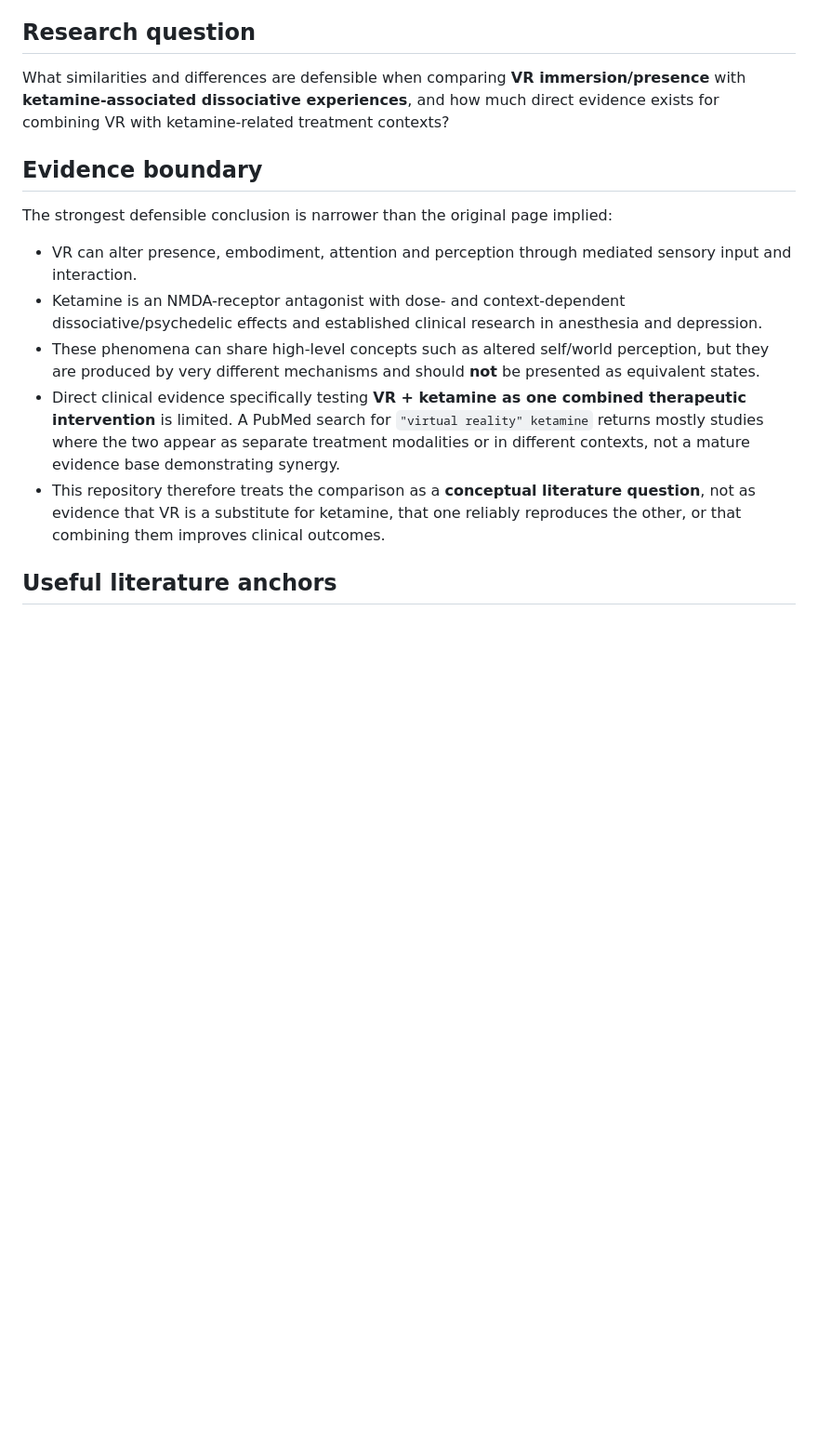
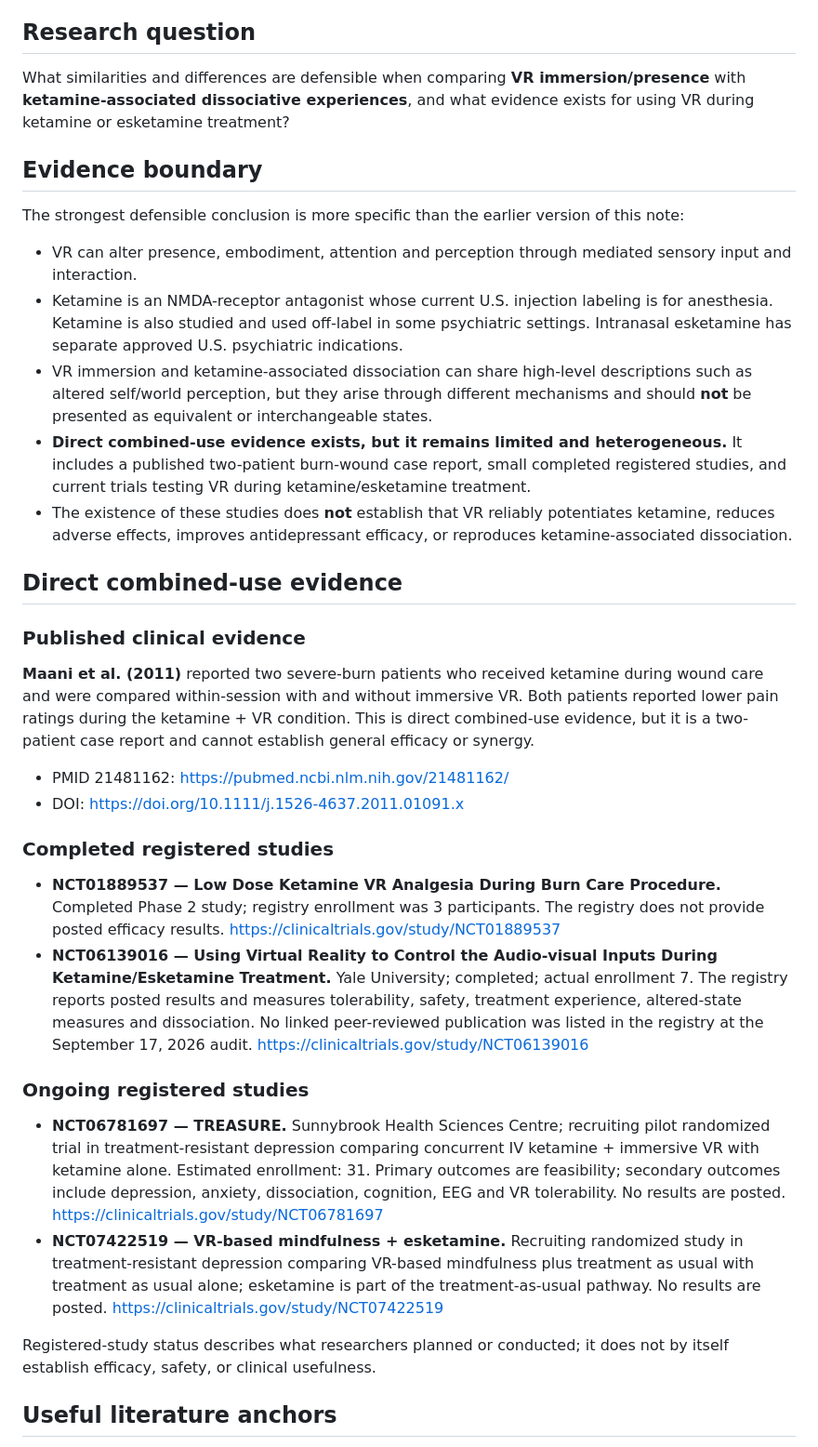
Before and after one commit to Joenasriani/vr-ket, a Markdown page: README.md, the part around one of its changes. Shown at 93% size. GitHub-like rendering; blank space fills up the shorter version.

Commit message:
Update VR-ket evidence note with direct studies and current trials

```diff
--- a/README.md
+++ b/README.md
@@ -9,17 +9,38 @@
 
 ## Research question
 
-What similarities and differences are defensible when comparing **VR immersion/presence** with **ketamine-associated dissociative experiences**, and how much direct evidence exists for combining VR with ketamine-related treatment contexts?
+What similarities and differences are defensible when comparing **VR immersion/presence** with **ketamine-associated dissociative experiences**, and what evidence exists for using VR during ketamine or esketamine treatment?
 
 ## Evidence boundary
 
-The strongest defensible conclusion is narrower than the original page implied:
+The strongest defensible conclusion is more specific than the earlier version of this note:
 
 - VR can alter presence, embodiment, attention and perception through mediated sensory input and interaction.
-- Ketamine is an NMDA-receptor antagonist with dose- and context-dependent dissociative/psychedelic effects and established clinical research in anesthesia and depression.
-- These phenomena can share high-level concepts such as altered self/world perception, but they are produced by very different mechanisms and should **not** be presented as equivalent states.
-- Direct clinical evidence specifically testing **VR + ketamine as one combined therapeutic intervention** is limited. A PubMed search for `"virtual reality" ketamine` returns mostly studies where the two appear as separate treatment modalities or in different contexts, not a mature evidence base demonstrating synergy.
-- This repository therefore treats the comparison as a **conceptual literature question**, not as evidence that VR is a substitute for ketamine, that one reliably reproduces the other, or that combining them improves clinical outcomes.
+- Ketamine is an NMDA-receptor antagonist whose current U.S. injection labeling is for anesthesia. Ketamine is also studied and used off-label in some psychiatric settings. Intranasal esketamine has separate approved U.S. psychiatric indications.
+- VR immersion and ketamine-associated dissociation can share high-level descriptions such as altered self/world perception, but they arise through different mechanisms and should **not** be presented as equivalent or interchangeable states.
+- **Direct combined-use evidence exists, but it remains limited and heterogeneous.** It includes a published two-patient burn-wound case report, small completed registered studies, and current trials testing VR during ketamine/esketamine treatment.
+- The existence of these studies does **not** establish that VR reliably potentiates ketamine, reduces adverse effects, improves antidepressant efficacy, or reproduces ketamine-associated dissociation.
+
+## Direct combined-use evidence
+
+### Published clinical evidence
+
+**Maani et al. (2011)** reported two severe-burn patients who received ketamine during wound care and were compared within-session with and without immersive VR. Both patients reported lower pain ratings during the ketamine + VR condition. This is direct combined-use evidence, but it is a two-patient case report and cannot establish general efficacy or synergy.
+
+- PMID 21481162: https://pubmed.ncbi.nlm.nih.gov/21481162/
+- DOI: https://doi.org/10.1111/j.1526-4637.2011.01091.x
+
+### Completed registered studies
+
+- **NCT01889537 — Low Dose Ketamine VR Analgesia During Burn Care Procedure.** Completed Phase 2 study; registry enrollment was 3 participants. The registry does not provide posted efficacy results. https://clinicaltrials.gov/study/NCT01889537
+- **NCT06139016 — Using Virtual Reality to Control the Audio-visual Inputs During Ketamine/Esketamine Treatment.** Yale University; completed; actual enrollment 7. The registry reports posted results and measures tolerability, safety, treatment experience, altered-state measures and dissociation. No linked peer-reviewed publication was listed in the registry at the September 17, 2026 audit. https://clinicaltrials.gov/study/NCT06139016
+
+### Ongoing registered studies
+
+- **NCT06781697 — TREASURE.** Sunnybrook Health Sciences Centre; recruiting pilot randomized trial in treatment-resistant depression comparing concurrent IV ketamine + immersive VR with ketamine alone. Estimated enrollment: 31. Primary outcomes are feasibility; secondary outcomes include depression, anxiety, dissociation, cognition, EEG and VR tolerability. No results are posted. https://clinicaltrials.gov/study/NCT06781697
+- **NCT07422519 — VR-based mindfulness + esketamine.** Recruiting randomized study in treatment-resistant depression comparing VR-based mindfulness plus treatment as usual with treatment as usual alone; esketamine is part of the treatment-as-usual pathway. No results are posted. https://clinicaltrials.gov/study/NCT07422519
+
+Registered-study status describes what researchers planned or conducted; it does not by itself establish efficacy, safety, or clinical usefulness.
 
 ## Useful literature anchors
 
```
Also changed, not shown: other parts of README.md (+22 -3 lines).
